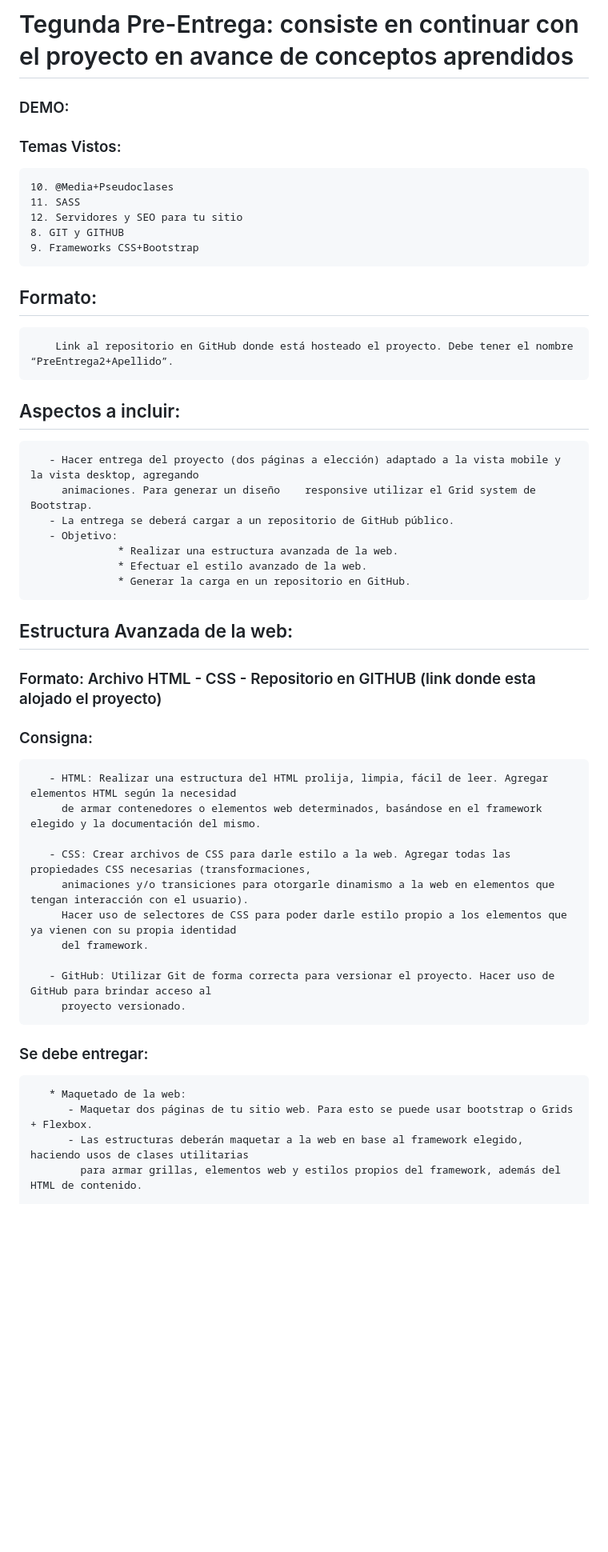
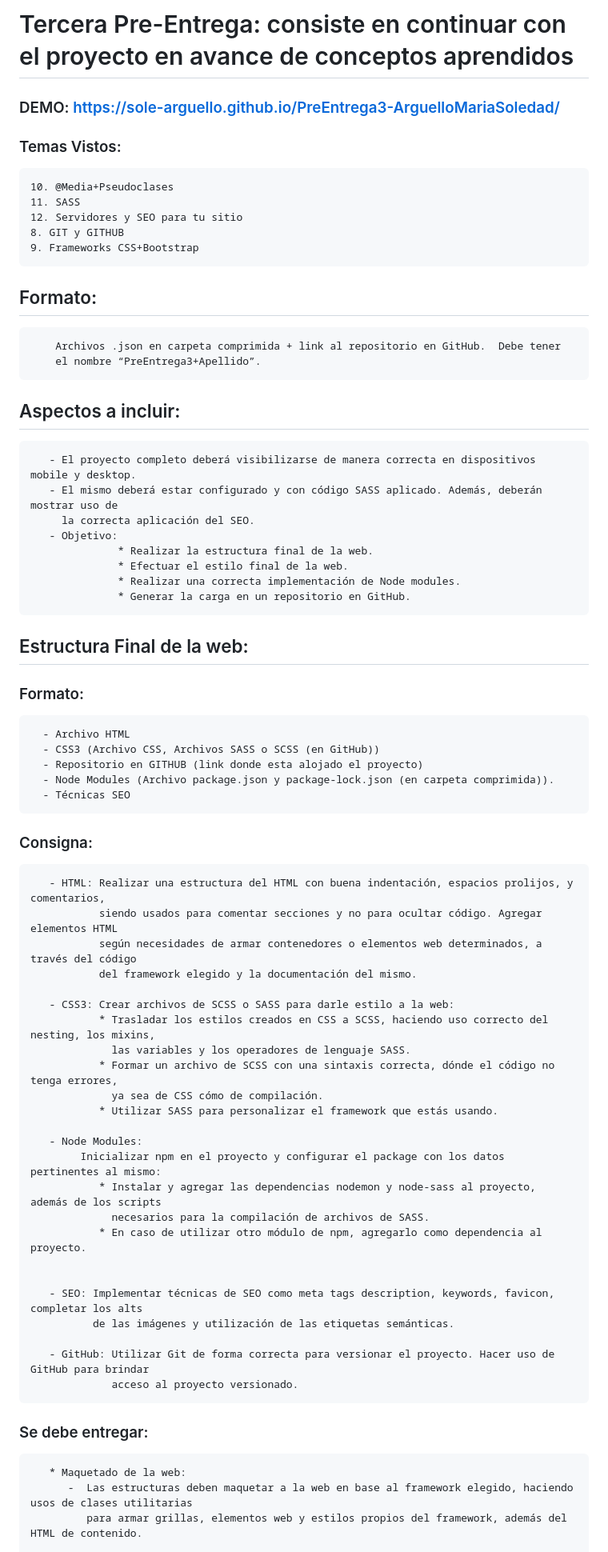
Before and after one commit to sole-arguello/PreEntrega3-ArguelloMariaSoledad, a Markdown page: README.md, the part around one of its changes. Shown at 80% size. Drawn GitHub-style; blank space fills up the shorter version.

```diff
--- a/README.md
+++ b/README.md
@@ -1,6 +1,6 @@
-# Tegunda Pre-Entrega: consiste en continuar con el proyecto en avance de conceptos aprendidos
+# Tercera Pre-Entrega: consiste en continuar con el proyecto en avance de conceptos aprendidos
 
-### DEMO:
+### DEMO: https://sole-arguello.github.io/PreEntrega3-ArguelloMariaSoledad/
 
 ### Temas Vistos:
     10. @Media+Pseudoclases
@@ -11,40 +11,60 @@
 
 ## Formato:
 
-        Link al repositorio en GitHub donde está hosteado el proyecto. Debe tener el nombre “PreEntrega2+Apellido”.
+        Archivos .json en carpeta comprimida + link al repositorio en GitHub.  Debe tener
+        el nombre “PreEntrega3+Apellido”.
 
 ## Aspectos a incluir:
-       - Hacer entrega del proyecto (dos páginas a elección) adaptado a la vista mobile y la vista desktop, agregando
-         animaciones. Para generar un diseño    responsive utilizar el Grid system de Bootstrap.
-       - La entrega se deberá cargar a un repositorio de GitHub público.
+       - El proyecto completo deberá visibilizarse de manera correcta en dispositivos mobile y desktop.
+       - El mismo deberá estar configurado y con código SASS aplicado. Además, deberán mostrar uso de
+         la correcta aplicación del SEO.
        - Objetivo:
-                  * Realizar una estructura avanzada de la web.
-                  * Efectuar el estilo avanzado de la web.
+                  * Realizar la estructura final de la web.
+                  * Efectuar el estilo final de la web.
+                  * Realizar una correcta implementación de Node modules.
                   * Generar la carga en un repositorio en GitHub.
 
-## Estructura Avanzada de la web:
+## Estructura Final de la web:
 
-### Formato: Archivo HTML - CSS - Repositorio en GITHUB (link donde esta alojado el proyecto)
+### Formato:
+      - Archivo HTML
+      - CSS3 (Archivo CSS, Archivos SASS o SCSS (en GitHub))
+      - Repositorio en GITHUB (link donde esta alojado el proyecto)
+      - Node Modules (Archivo package.json y package-lock.json (en carpeta comprimida)).
+      - Técnicas SEO
 
 ### Consigna:
 
-       - HTML: Realizar una estructura del HTML prolija, limpia, fácil de leer. Agregar elementos HTML según la necesidad
-         de armar contenedores o elementos web determinados, basándose en el framework elegido y la documentación del mismo.
+       - HTML: Realizar una estructura del HTML con buena indentación, espacios prolijos, y comentarios,
+               siendo usados para comentar secciones y no para ocultar código. Agregar elementos HTML
+               según necesidades de armar contenedores o elementos web determinados, a través del código
+               del framework elegido y la documentación del mismo.
 
-       - CSS: Crear archivos de CSS para darle estilo a la web. Agregar todas las propiedades CSS necesarias (transformaciones,
-         animaciones y/o transiciones para otorgarle dinamismo a la web en elementos que tengan interacción con el usuario).
-         Hacer uso de selectores de CSS para poder darle estilo propio a los elementos que ya vienen con su propia identidad
-         del framework.
+       - CSS3: Crear archivos de SCSS o SASS para darle estilo a la web:
+               * Trasladar los estilos creados en CSS a SCSS, haciendo uso correcto del nesting, los mixins,
+                 las variables y los operadores de lenguaje SASS.
+               * Formar un archivo de SCSS con una sintaxis correcta, dónde el código no tenga errores,
+                 ya sea de CSS cómo de compilación.
+               * Utilizar SASS para personalizar el framework que estás usando.
 
-       - GitHub: Utilizar Git de forma correcta para versionar el proyecto. Hacer uso de GitHub para brindar acceso al
-         proyecto versionado.
+       - Node Modules:
+            Inicializar npm en el proyecto y configurar el package con los datos pertinentes al mismo:
+               * Instalar y agregar las dependencias nodemon y node-sass al proyecto, además de los scripts
+                 necesarios para la compilación de archivos de SASS.
+               * En caso de utilizar otro módulo de npm, agregarlo como dependencia al proyecto.
+
+
+       - SEO: Implementar técnicas de SEO como meta tags description, keywords, favicon, completar los alts
+              de las imágenes y utilización de las etiquetas semánticas.
+
+       - GitHub: Utilizar Git de forma correcta para versionar el proyecto. Hacer uso de GitHub para brindar
+                 acceso al proyecto versionado.
 
 ### Se debe entregar:
 
        * Maquetado de la web:
-          - Maquetar dos páginas de tu sitio web. Para esto se puede usar bootstrap o Grids + Flexbox.
-          - Las estructuras deberán maquetar a la web en base al framework elegido, haciendo usos de clases utilitarias
-            para armar grillas, elementos web y estilos propios del framework, además del HTML de contenido.
+          -  Las estructuras deben maquetar a la web en base al framework elegido, haciendo usos de clases utilitarias
+             para armar grillas, elementos web y estilos propios del framework, además del HTML de contenido.
 
        * Páginas:
           - Todas las páginas deben tener el contenido estructurado y el estilo linkeado.
```
Also changed, not shown: other parts of README.md (+17 -10 lines).
